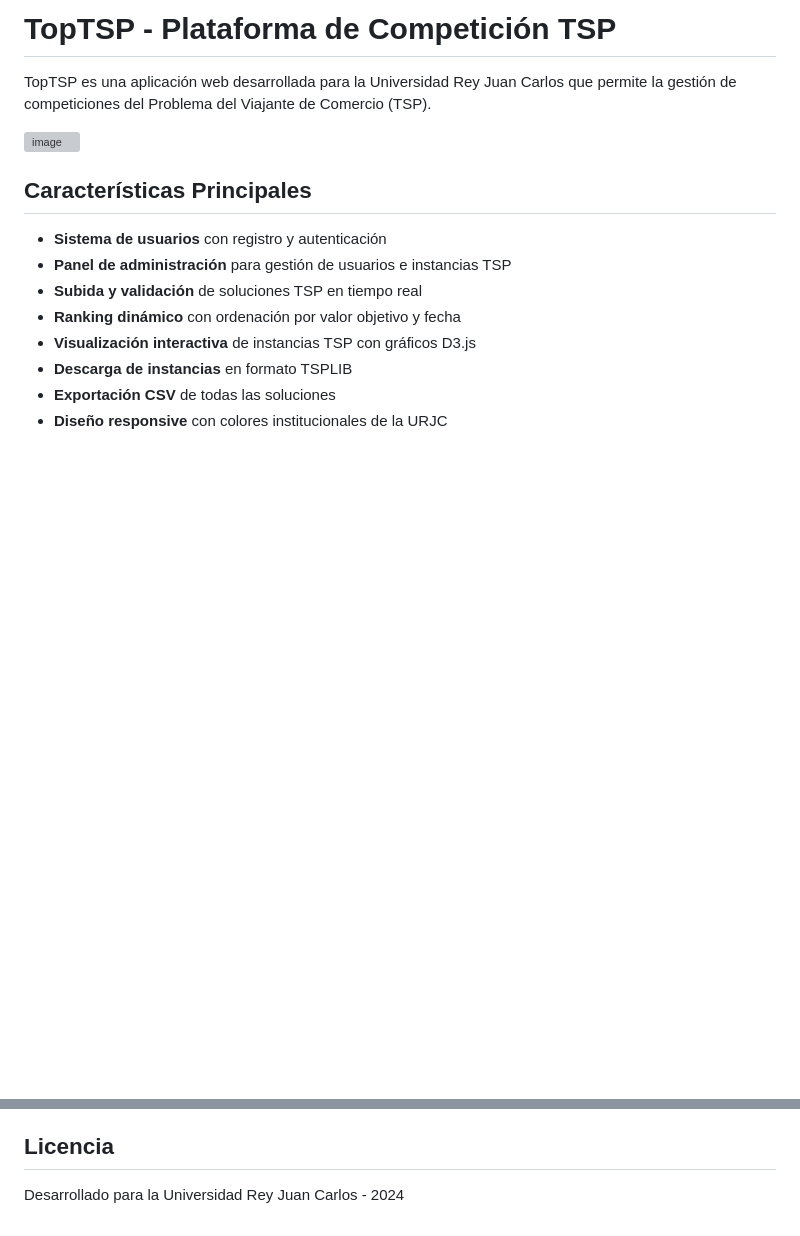
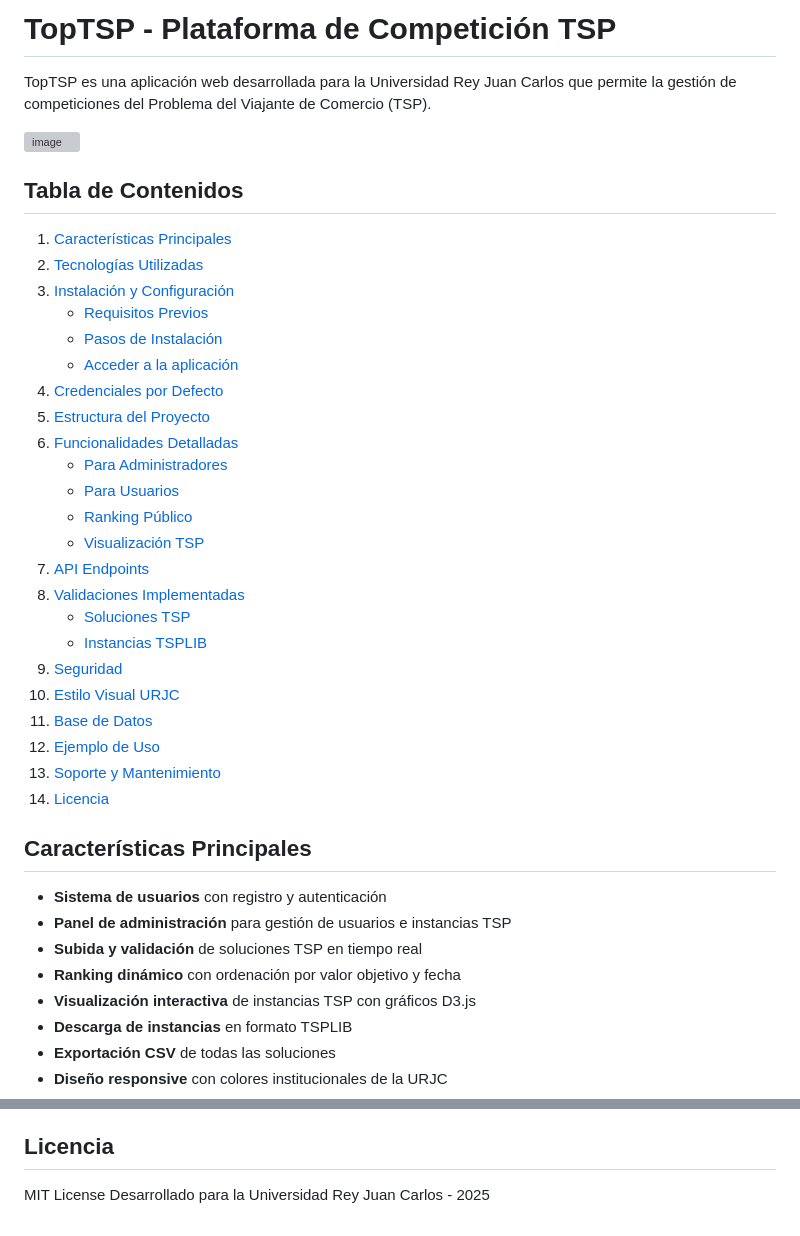
Before and after one commit to Algoritmos-de-busqueda-II/TopTSP, a Markdown page: README.md, 2 parts joined by grey strips. Rendered like a GitHub page; blank space fills up the shorter version; grey boxes are pictures that could not be loaded.

Commit message:
Enhance README with table of contents and license update
Added a table of contents and updated the license year.

```diff
--- a/README.md
+++ b/README.md
@@ -4,6 +4,31 @@ TopTSP es una aplicación web desarrollada para la Universidad Rey Juan Carlos q
 
 <img width="1159" height="1064" alt="image" src="https://github.com/user-attachments/assets/da24616b-989f-4ec5-8f82-76b82fbe870a" />
 
+## Tabla de Contenidos
+
+1.  [Características Principales](#características-principales)
+2.  [Tecnologías Utilizadas](#tecnologías-utilizadas)
+3.  [Instalación y Configuración](#instalación-y-configuración)
+    * [Requisitos Previos](#requisitos-previos)
+    * [Pasos de Instalación](#pasos-de-instalación)
+    * [Acceder a la aplicación](#acceder-a-la-aplicación)
+4.  [Credenciales por Defecto](#credenciales-por-defecto)
+5.  [Estructura del Proyecto](#estructura-del-proyecto)
+6.  [Funcionalidades Detalladas](#funcionalidades-detalladas)
+    * [Para Administradores](#para-administradores)
+    * [Para Usuarios](#para-usuarios)
+    * [Ranking Público](#ranking-público)
+    * [Visualización TSP](#visualización-tsp)
+7.  [API Endpoints](#api-endpoints)
+8.  [Validaciones Implementadas](#validaciones-implementadas)
+    * [Soluciones TSP](#soluciones-tsp)
+    * [Instancias TSPLIB](#instancias-tsplib)
+9.  [Seguridad](#seguridad)
+10. [Estilo Visual URJC](#estilo-visual-urjc)
+11. [Base de Datos](#base-de-datos)
+12. [Ejemplo de Uso](#ejemplo-de-uso)
+13. [Soporte y Mantenimiento](#soporte-y-mantenimiento)
+14. [Licencia](#licencia)
 
 ## Características Principales
 
@@ -265,5 +290,5 @@ El diseño sigue la identidad visual de la Universidad Rey Juan Carlos:
 - **Reinicio**: `npm start` o reinicio del proceso Node.js
 
 ## Licencia
-
-Desarrollado para la Universidad Rey Juan Carlos - 2024
+MIT License
+Desarrollado para la Universidad Rey Juan Carlos - 2025
```
